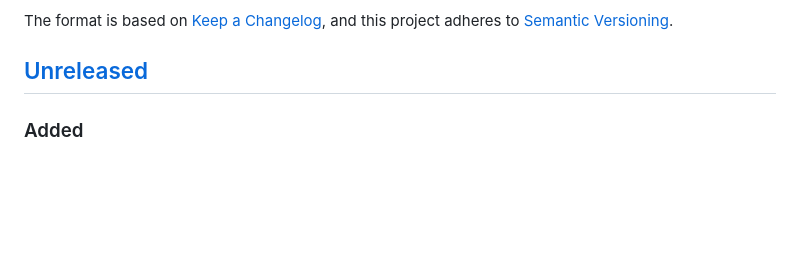
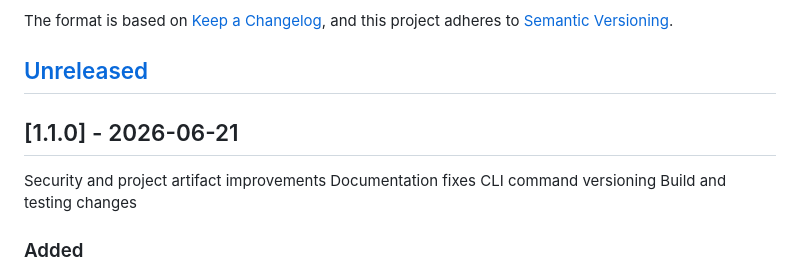
Before and after one commit to pabooth/mnemosyne, a Markdown page: CHANGELOG.md, the part around the change. Drawn GitHub-style; blank space fills up the shorter version.

Commit message:
chore: release v1.1.0 (#17)

```diff
--- a/CHANGELOG.md
+++ b/CHANGELOG.md
@@ -6,6 +6,12 @@ The format is based on [Keep a Changelog](https://keepachangelog.com/en/1.1.0/),
 and this project adheres to [Semantic Versioning](https://semver.org/spec/v2.0.0.html).
 
 ## [Unreleased]
+## [1.1.0] - 2026-06-21
+Security and project artifact improvements
+Documentation fixes
+CLI command versioning
+Build and testing changes
+
 
 ### Added
 
```
